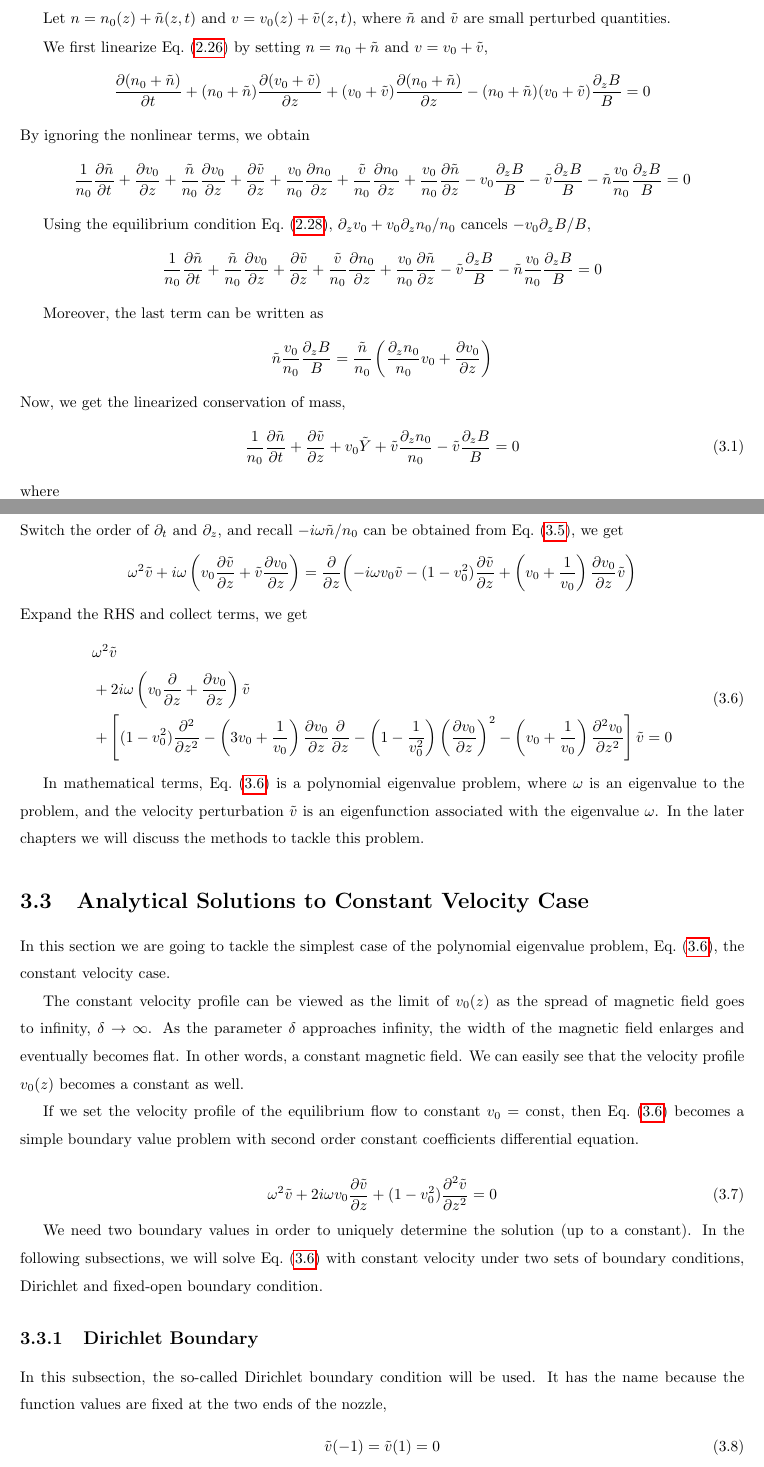
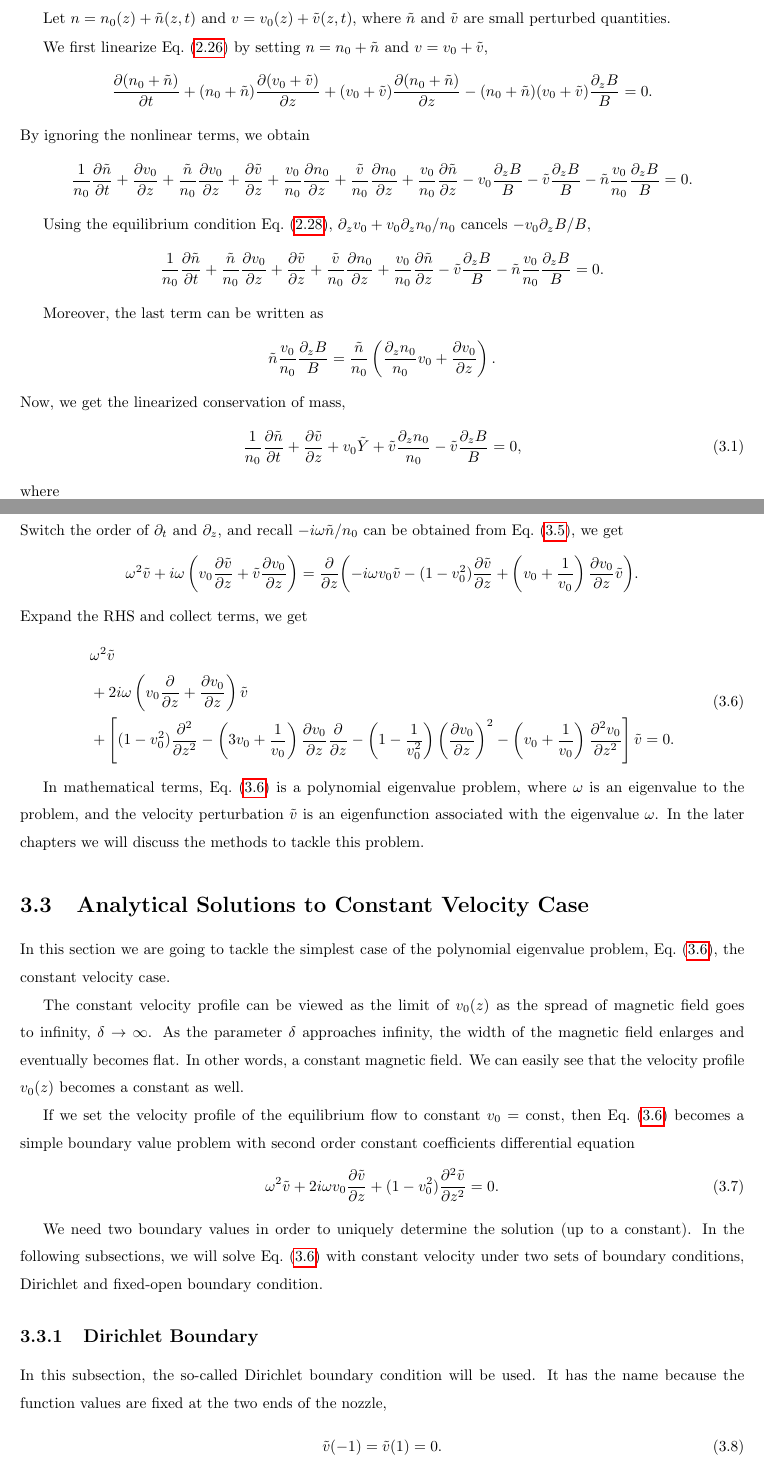
Before and after one commit to HuntFeng/master-thesis, a LaTeX thesis (thesis.tex, which reads eigenvalue-problem.tex): two parts of pages 32 and 34 of 70, joined at a grey line, cut so that both start at the same text. Compiled offline with pdfLaTeX.

Commit message:
added punctuations after formulas - PEP

```diff
--- a/eigenvalue-problem.tex
+++ b/eigenvalue-problem.tex
@@ -10,30 +10,30 @@ We first linearize Eq.~(\ref{eq:conservation-of-density}) by setting $n=n_0+\til
 \[    \pdv{(n_0+\tilde{n})}{t}
 	+ (n_0+\tilde{n})\pdv{(v_0+\tilde{v})}{z}
 	+ (v_0+\tilde{v})\pdv{(n_0+\tilde{n})}{z}
-	- (n_0+\tilde{n})(v_0+\tilde{v})\frac{\partial_z B}{B} = 0
+	- (n_0+\tilde{n})(v_0+\tilde{v})\frac{\partial_z B}{B} = 0.
 \]
 By ignoring the nonlinear terms, we obtain
 \[ \frac{1}{n_0}\pdv{\tilde{n}}{t}
 	+ \pdv{v_0}{z} + \frac{\tilde{n}}{n_0}\pdv{v_0}{z} + \pdv{\tilde{v}}{z}
 	+ \frac{v_0}{n_0}\pdv{n_0}{z} + \frac{\tilde{v}}{n_0}\pdv{n_0}{z} + \frac{v_0}{n_0}\pdv{\tilde{n}}{z}
-	- v_0\frac{\partial_z B}{B} - \tilde{v}\frac{\partial_z B}{B} - \tilde{n}\frac{v_0}{n_0}\frac{\partial_z B}{B} = 0
+	- v_0\frac{\partial_z B}{B} - \tilde{v}\frac{\partial_z B}{B} - \tilde{n}\frac{v_0}{n_0}\frac{\partial_z B}{B} = 0.
 \]
 
 Using the equilibrium condition Eq.~(\ref{eq:equilibrium-conservation-of-density}), $\partial_zv_0+v_0\partial_zn_0/n_0$ cancels $-v_0\partial_zB/B$,
 \[ \frac{1}{n_0}\pdv{\tilde{n}}{t}
 	+ \frac{\tilde{n}}{n_0}\pdv{v_0}{z} + \pdv{\tilde{v}}{z}
 	+ \frac{\tilde{v}}{n_0}\pdv{n_0}{z} + \frac{v_0}{n_0}\pdv{\tilde{n}}{z}
-	- \tilde{v}\frac{\partial_z B}{B} - \tilde{n}\frac{v_0}{n_0}\frac{\partial_z B}{B} = 0
+	- \tilde{v}\frac{\partial_z B}{B} - \tilde{n}\frac{v_0}{n_0}\frac{\partial_z B}{B} = 0.
 \]
 
 Moreover, the last term can be written as
-\[ \tilde{n}\frac{v_0}{n_0}\frac{\partial_z B}{B} = \frac{\tilde{n}}{n_0}\left( \frac{\partial_z n_0}{n_0}v_0 + \pdv{v_0}{z} \right) \]
+\[ \tilde{n}\frac{v_0}{n_0}\frac{\partial_z B}{B} = \frac{\tilde{n}}{n_0}\left( \frac{\partial_z n_0}{n_0}v_0 + \pdv{v_0}{z} \right). \]
 Now, we get the linearized conservation of mass,
 \begin{equation} \label{eq:linearized-conservation-of-density}
 	\frac{1}{n_0}\pdv{\tilde{n}}{t}
-	+ \pdv{\tilde{v}}{z} + v_0\tilde{Y} + \tilde{v}\frac{\partial_z n_0}{n_0} - \tilde{v}\frac{\partial_z B}{B} = 0
+	+ \pdv{\tilde{v}}{z} + v_0\tilde{Y} + \tilde{v}\frac{\partial_z n_0}{n_0} - \tilde{v}\frac{\partial_z B}{B} = 0,
 \end{equation}
 where
-\[ \tilde{Y} \equiv \frac{1}{n_0}\pdv{\tilde{n}}{z} - \frac{\partial_z n_0}{n_0^2}\tilde{n} = \pdv{z}(\frac{\tilde{n}}{n_0}) \]
+\[ \tilde{Y} \equiv \frac{1}{n_0}\pdv{\tilde{n}}{z} - \frac{\partial_z n_0}{n_0^2}\tilde{n} = \pdv{z}(\frac{\tilde{n}}{n_0}). \]
 
 To linearize the conservation of momentum, we follow the same logic by substituting $n=n_0+\tilde{n}$, and $v=v_0+\tilde{v}$ in Eq.~(\ref{eq:conservation-of-momentum}),
@@ -112,7 +112,7 @@ Expand the RHS and collect terms, we get
 			-\left(3v_0 + \frac{1}{v_0}\right)\pdv{v_0}{z}\pdv{}{z}
 			- \left(1-\frac{1}{v_0^2}\right)\left(\pdv{v_0}{z}\right)^2
 			- \left(v_0+\frac{1}{v_0}\right)\pdv[2]{v_0}{z} \right]\tilde{v}
-		= 0
+		= 0.
 	\end{aligned}
 \end{equation}
 
@@ -123,10 +123,9 @@ In this section we are going to tackle the simplest case of the polynomial eigen
 
 The constant velocity profile can be viewed as the limit of $v_0(z)$ as the spread of magnetic field goes to infinity, $\delta\to\infty$. As the parameter $\delta$ approaches infinity, the width of the magnetic field enlarges and eventually becomes flat. In other words, a constant magnetic field. We can easily see that the velocity profile $v_0(z)$ becomes a constant as well.
 
-If we set the velocity profile of the equilibrium flow to constant $v_0=\text{const}$, then Eq.~(\ref{eq:polynomial-eigenvalue-problem}) becomes a simple boundary value problem with second order constant coefficients differential equation.
-
+If we set the velocity profile of the equilibrium flow to constant $v_0=\text{const}$, then Eq.~(\ref{eq:polynomial-eigenvalue-problem}) becomes a simple boundary value problem with second order constant coefficients differential equation
 \begin{equation} \label{eq:constant-v-problem-dirichlet}
-	\omega^2\tilde{v} + 2i\omega v_0\pdv{\tilde{v}}{z} + (1-v_0^2)\pdv[2]{\tilde{v}}{z} = 0
+	\omega^2\tilde{v} + 2i\omega v_0\pdv{\tilde{v}}{z} + (1-v_0^2)\pdv[2]{\tilde{v}}{z} = 0.
 \end{equation}
 
 We need two boundary values in order to uniquely determine the solution (up to a constant). In the following subsections, we will solve Eq.~(\ref{eq:polynomial-eigenvalue-problem}) with constant velocity under two sets of boundary conditions, Dirichlet and fixed-open boundary condition.
@@ -134,13 +133,13 @@ We need two boundary values in order to uniquely determine the solution (up to a
 \subsection{Dirichlet Boundary}
 In this subsection, the so-called Dirichlet boundary condition will be used. It has the name because the function values are fixed at the two ends of the nozzle,
 \begin{equation}
-	\tilde{v}(-1) = \tilde{v}(1) = 0
+	\tilde{v}(-1) = \tilde{v}(1) = 0.
 \end{equation}
 At the left end (entrance of the nozzle), $z=-1$, we assume there are no perturbations. As for the right end (exit of the nozzle), $z=1$, setting the velocity perturbation to 0 might not be the best boundary condition to describe the physical process of the plasma flow in the nozzle, it nevertheless serves as a starting point to the problem and is also useful to test numerical solutions.
 
 With the two boundary conditions, the solution to the second order constant coefficients differential equation Eq.~(\ref{eq:constant-v-problem-dirichlet}) will be a linear combination of terms of the form $e^{ik(z+1)}$,
 \begin{equation} \label{eq:constant-v-solution-dirichlet}
-	\tilde{v}(z) = C\left[ \exp\left(i\omega\frac{z+1}{v_0+1}\right) - \exp\left(i\omega\frac{z+1}{v_0-1}\right) \right]
+	\tilde{v}(z) = C\left[ \exp\left(i\omega\frac{z+1}{v_0+1}\right) - \exp\left(i\omega\frac{z+1}{v_0-1}\right) \right],
 \end{equation}
 where $C\in\mathbb{C}$ is a complex constant, and the frequencies (eigenvalues) are
 \begin{equation}
```
Also changed, not shown: README.md, thesis.pdf, eigenvalue-problem.tex (24 more changed lines), 1 other file.
